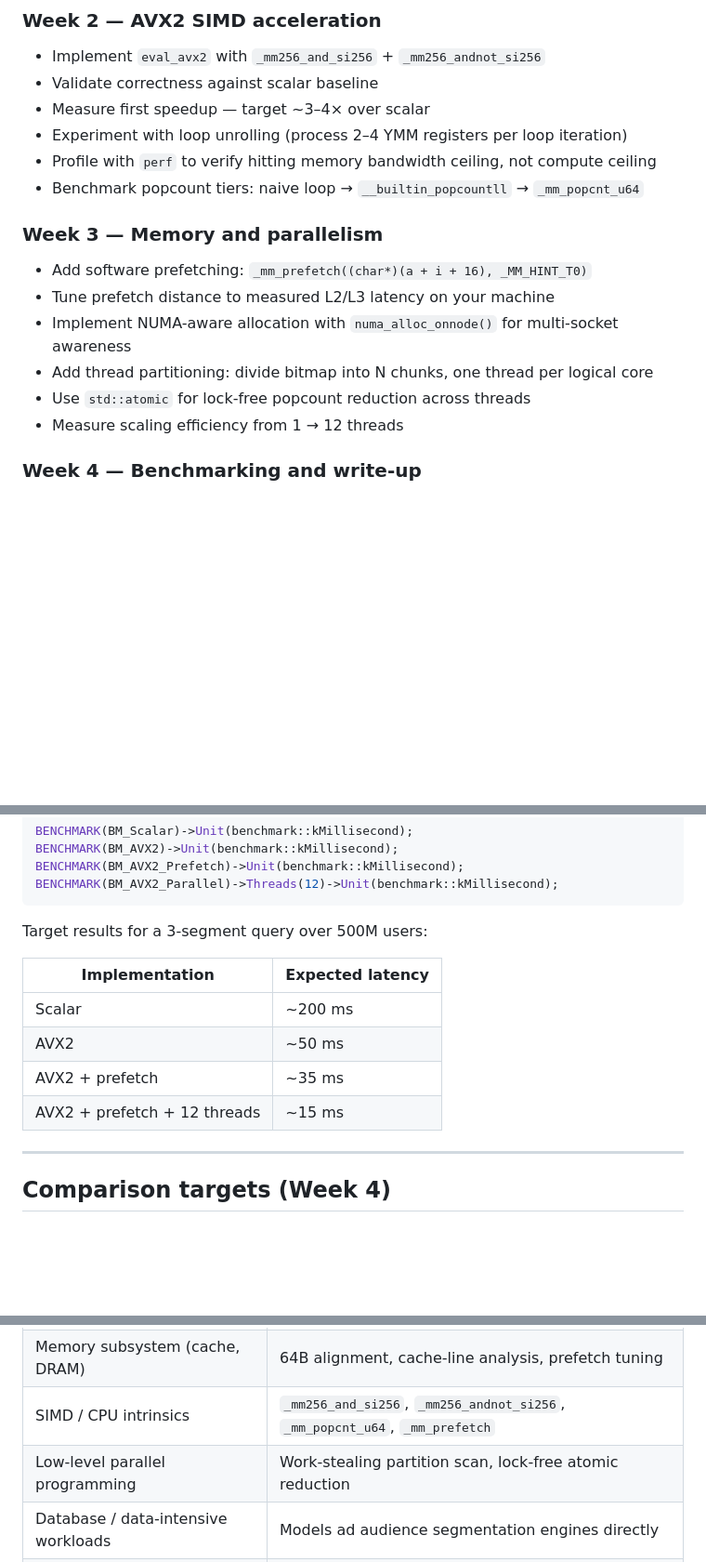
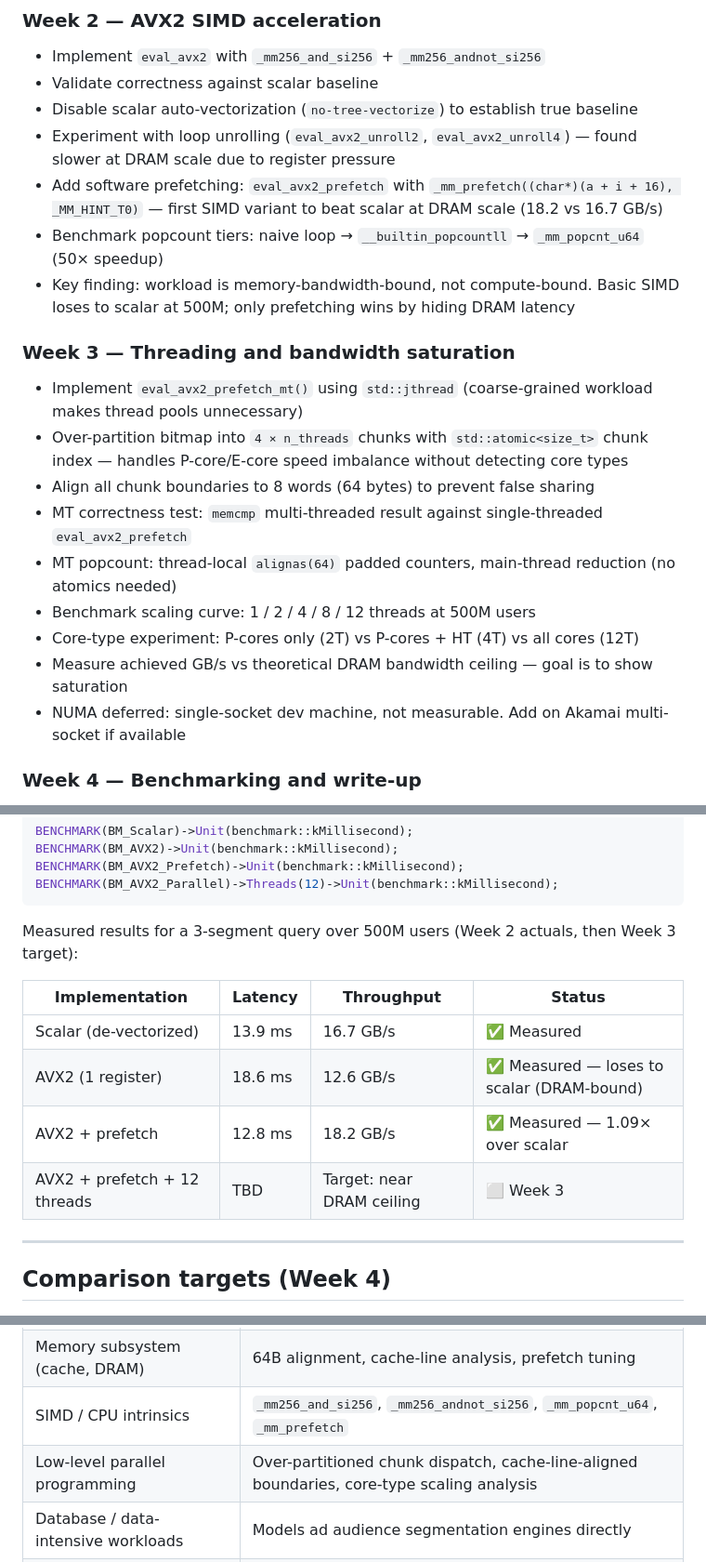
Before and after one commit to zahran001/bitfilter, a Markdown page: plan.md, 3 parts joined by grey strips. Shown at 93% size. Rendered like a GitHub page; blank space fills up the shorter version.

````diff
--- a/plan.md
+++ b/plan.md
@@ -292,19 +292,23 @@ target_link_libraries(tests bitfilter GTest::gtest_main)
 
 - Implement `eval_avx2` with `_mm256_and_si256` + `_mm256_andnot_si256`
 - Validate correctness against scalar baseline
-- Measure first speedup — target ~3–4× over scalar
-- Experiment with loop unrolling (process 2–4 YMM registers per loop iteration)
-- Profile with `perf` to verify hitting memory bandwidth ceiling, not compute ceiling
-- Benchmark popcount tiers: naive loop → `__builtin_popcountll` → `_mm_popcnt_u64`
+- Disable scalar auto-vectorization (`no-tree-vectorize`) to establish true baseline
+- Experiment with loop unrolling (`eval_avx2_unroll2`, `eval_avx2_unroll4`) — found slower at DRAM scale due to register pressure
+- Add software prefetching: `eval_avx2_prefetch` with `_mm_prefetch((char*)(a + i + 16), _MM_HINT_T0)` — first SIMD variant to beat scalar at DRAM scale (18.2 vs 16.7 GB/s)
+- Benchmark popcount tiers: naive loop → `__builtin_popcountll` → `_mm_popcnt_u64` (50× speedup)
+- Key finding: workload is memory-bandwidth-bound, not compute-bound. Basic SIMD loses to scalar at 500M; only prefetching wins by hiding DRAM latency
 
-### Week 3 — Memory and parallelism
+### Week 3 — Threading and bandwidth saturation
 
-- Add software prefetching: `_mm_prefetch((char*)(a + i + 16), _MM_HINT_T0)`
-- Tune prefetch distance to measured L2/L3 latency on your machine
-- Implement NUMA-aware allocation with `numa_alloc_onnode()` for multi-socket awareness
-- Add thread partitioning: divide bitmap into N chunks, one thread per logical core
-- Use `std::atomic` for lock-free popcount reduction across threads
-- Measure scaling efficiency from 1 → 12 threads
+- Implement `eval_avx2_prefetch_mt()` using `std::jthread` (coarse-grained workload makes thread pools unnecessary)
+- Over-partition bitmap into `4 × n_threads` chunks with `std::atomic<size_t>` chunk index — handles P-core/E-core speed imbalance without detecting core types
+- Align all chunk boundaries to 8 words (64 bytes) to prevent false sharing
+- MT correctness test: `memcmp` multi-threaded result against single-threaded `eval_avx2_prefetch`
+- MT popcount: thread-local `alignas(64)` padded counters, main-thread reduction (no atomics needed)
+- Benchmark scaling curve: 1 / 2 / 4 / 8 / 12 threads at 500M users
+- Core-type experiment: P-cores only (2T) vs P-cores + HT (4T) vs all cores (12T)
+- Measure achieved GB/s vs theoretical DRAM bandwidth ceiling — goal is to show saturation
+- NUMA deferred: single-socket dev machine, not measurable. Add on Akamai multi-socket if available
 
 ### Week 4 — Benchmarking and write-up
 
@@ -341,14 +345,14 @@ BENCHMARK(BM_AVX2_Prefetch)->Unit(benchmark::kMillisecond);
 BENCHMARK(BM_AVX2_Parallel)->Threads(12)->Unit(benchmark::kMillisecond);
 ```
 
-Target results for a 3-segment query over 500M users:
+Measured results for a 3-segment query over 500M users (Week 2 actuals, then Week 3 target):
 
-| Implementation | Expected latency |
-| --- | --- |
-| Scalar | ~200 ms |
-| AVX2 | ~50 ms |
-| AVX2 + prefetch | ~35 ms |
-| AVX2 + prefetch + 12 threads | ~15 ms |
+| Implementation | Latency | Throughput | Status |
+| --- | --- | --- | --- |
+| Scalar (de-vectorized) | 13.9 ms | 16.7 GB/s | ✅ Measured |
+| AVX2 (1 register) | 18.6 ms | 12.6 GB/s | ✅ Measured — loses to scalar (DRAM-bound) |
+| AVX2 + prefetch | 12.8 ms | 18.2 GB/s | ✅ Measured — 1.09× over scalar |
+| AVX2 + prefetch + 12 threads | TBD | Target: near DRAM ceiling | ⬜ Week 3 |
 
 ---
 
@@ -371,7 +375,7 @@ Target results for a 3-segment query over 500M users:
 | CPU architecture (x86, ARM) | Dual path: AVX2 (x86) + ARM SVE (Grace) |
 | Memory subsystem (cache, DRAM) | 64B alignment, cache-line analysis, prefetch tuning |
 | SIMD / CPU intrinsics | `_mm256_and_si256`, `_mm256_andnot_si256`, `_mm_popcnt_u64`, `_mm_prefetch` |
-| Low-level parallel programming | Work-stealing partition scan, lock-free atomic reduction |
+| Low-level parallel programming | Over-partitioned chunk dispatch, cache-line-aligned boundaries, core-type scaling analysis |
 | Database / data-intensive workloads | Models ad audience segmentation engines directly |
 | Publish optimization techniques | Developer blog post + open-source GitHub repo |
 | Influence hardware design | Roofline model quantifies where future CPU improvements matter |
````
Also changed, not shown: WEEK3_PLAN.md (added, +269 -0 lines).
